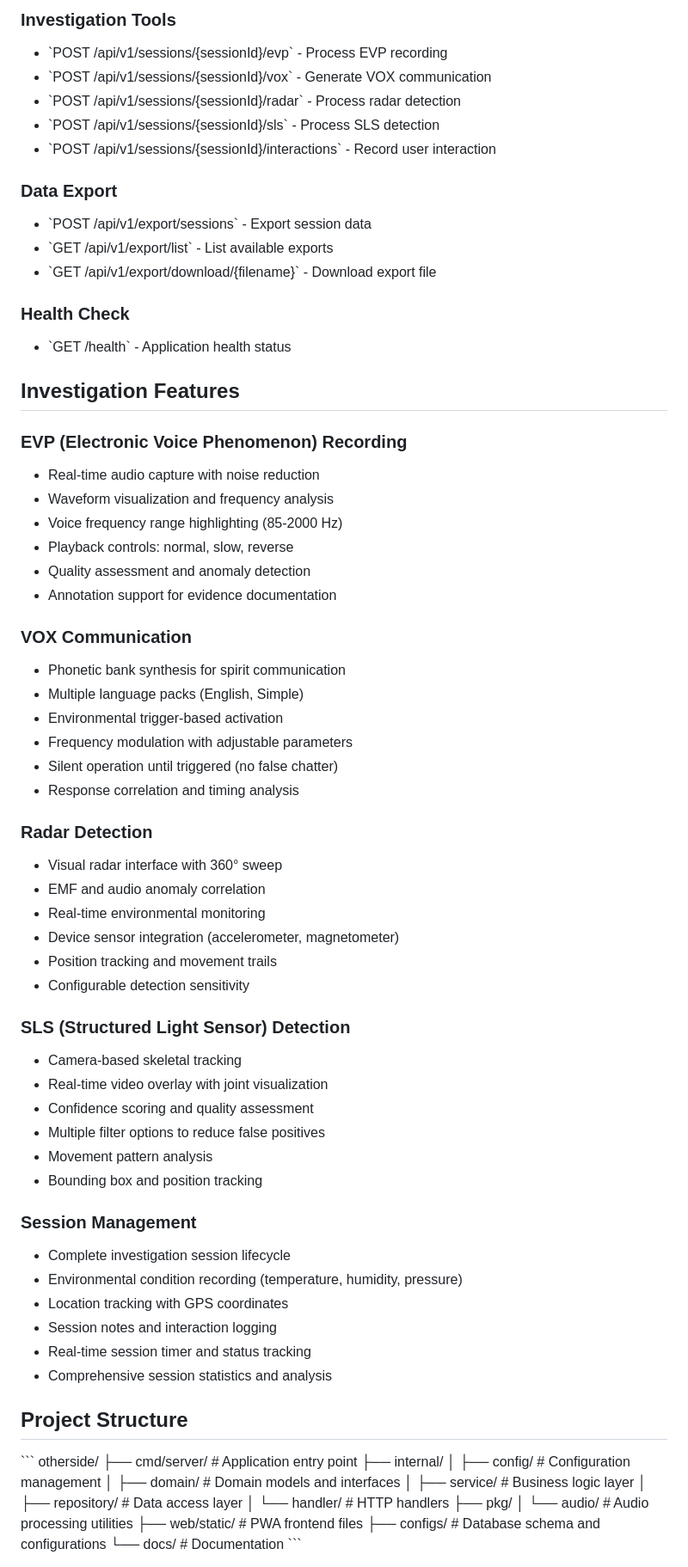
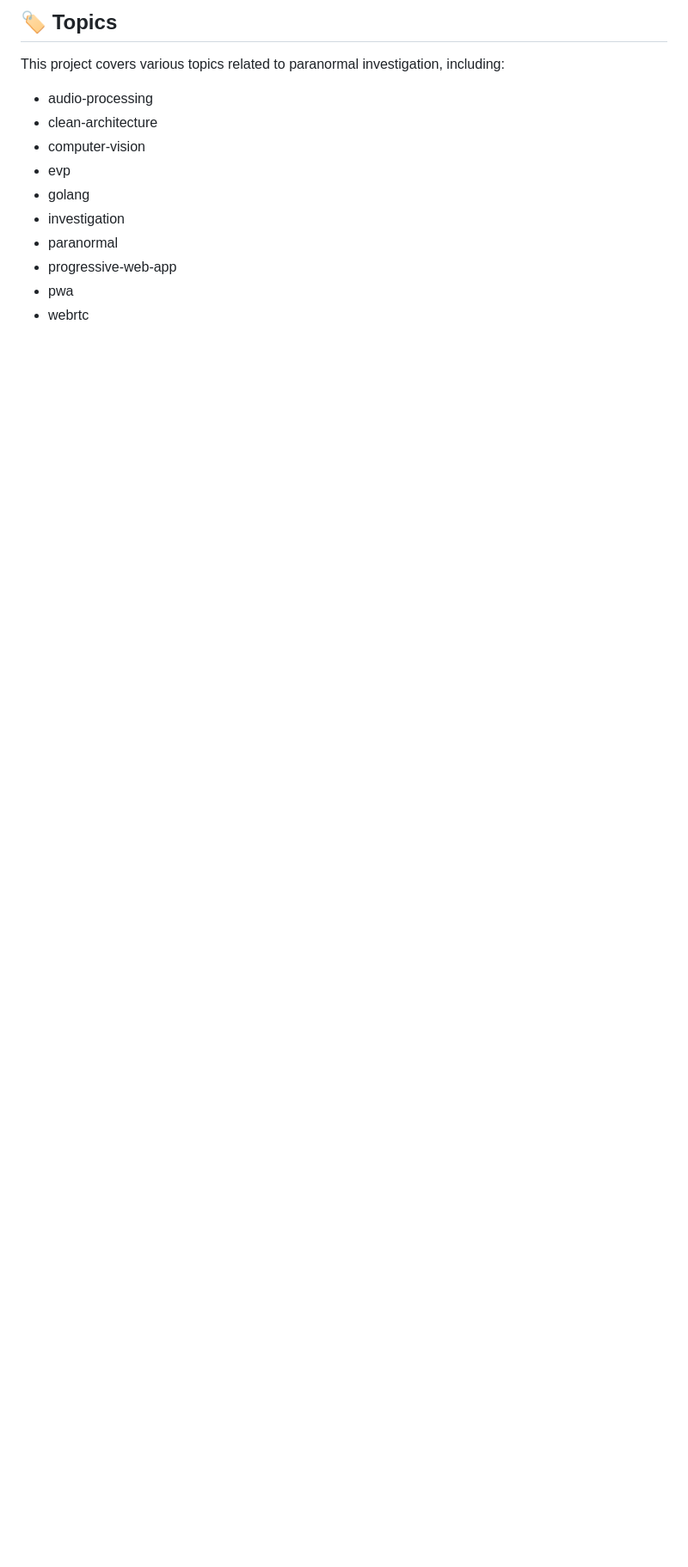
Before and after one commit to Kaushikkumar10/otherside, a Markdown page: README.md, the part around one of its changes. Shown at 86% size. Rendered like a GitHub page; blank space fills up the shorter version.

```diff
--- a/README.md
+++ b/README.md
@@ -80,76 +54,16 @@ NOISE_THRESHOLD=0.1
 
-### Investigation Tools
-- \`POST /api/v1/sessions/{sessionId}/evp\` - Process EVP recording
-- \`POST /api/v1/sessions/{sessionId}/vox\` - Generate VOX communication
-- \`POST /api/v1/sessions/{sessionId}/radar\` - Process radar detection
-- \`POST /api/v1/sessions/{sessionId}/sls\` - Process SLS detection
-- \`POST /api/v1/sessions/{sessionId}/interactions\` - Record user interaction
+## 🏷️ Topics
 
-### Data Export
-- \`POST /api/v1/export/sessions\` - Export session data
-- \`GET /api/v1/export/list\` - List available exports
-- \`GET /api/v1/export/download/{filename}\` - Download export file
+This project covers various topics related to paranormal investigation, including:
 
-### Health Check
-- \`GET /health\` - Application health status
+- audio-processing
+- clean-architecture
+- computer-vision
+- evp
+- golang
+- investigation
+- paranormal
+- progressive-web-app
+- pwa
+- webrtc
 
-## Investigation Features
-
-### EVP (Electronic Voice Phenomenon) Recording
-- Real-time audio capture with noise reduction
-- Waveform visualization and frequency analysis
-- Voice frequency range highlighting (85-2000 Hz)
-- Playback controls: normal, slow, reverse
-- Quality assessment and anomaly detection
-- Annotation support for evidence documentation
-
-### VOX Communication
-- Phonetic bank synthesis for spirit communication
-- Multiple language packs (English, Simple)
-- Environmental trigger-based activation
-- Frequency modulation with adjustable parameters
-- Silent operation until triggered (no false chatter)
-- Response correlation and timing analysis
-
-### Radar Detection
-- Visual radar interface with 360° sweep
-- EMF and audio anomaly correlation
-- Real-time environmental monitoring
-- Device sensor integration (accelerometer, magnetometer)
-- Position tracking and movement trails
-- Configurable detection sensitivity
-
-### SLS (Structured Light Sensor) Detection
-- Camera-based skeletal tracking
-- Real-time video overlay with joint visualization
-- Confidence scoring and quality assessment
-- Multiple filter options to reduce false positives
-- Movement pattern analysis
-- Bounding box and position tracking
-
-### Session Management
-- Complete investigation session lifecycle
-- Environmental condition recording (temperature, humidity, pressure)
-- Location tracking with GPS coordinates
-- Session notes and interaction logging
-- Real-time session timer and status tracking
-- Comprehensive session statistics and analysis
-
-## Project Structure
-
-\`\`\`
-otherside/
-├── cmd/server/          # Application entry point
-├── internal/
-│   ├── config/          # Configuration management
-│   ├── domain/          # Domain models and interfaces
-│   ├── service/         # Business logic layer
-│   ├── repository/      # Data access layer
-│   └── handler/         # HTTP handlers
-├── pkg/
-│   └── audio/           # Audio processing utilities
-├── web/static/          # PWA frontend files
-├── configs/             # Database schema and configurations
-└── docs/                # Documentation
-\`\`\`
-
```
Also changed, not shown: other parts of README.md (+35 -109 lines), .github/ISSUE_TEMPLATE/bug_report.md (deleted, +0 -47 lines), .github/ISSUE_TEMPLATE/feature_request.md (deleted, +0 -34 lines).
